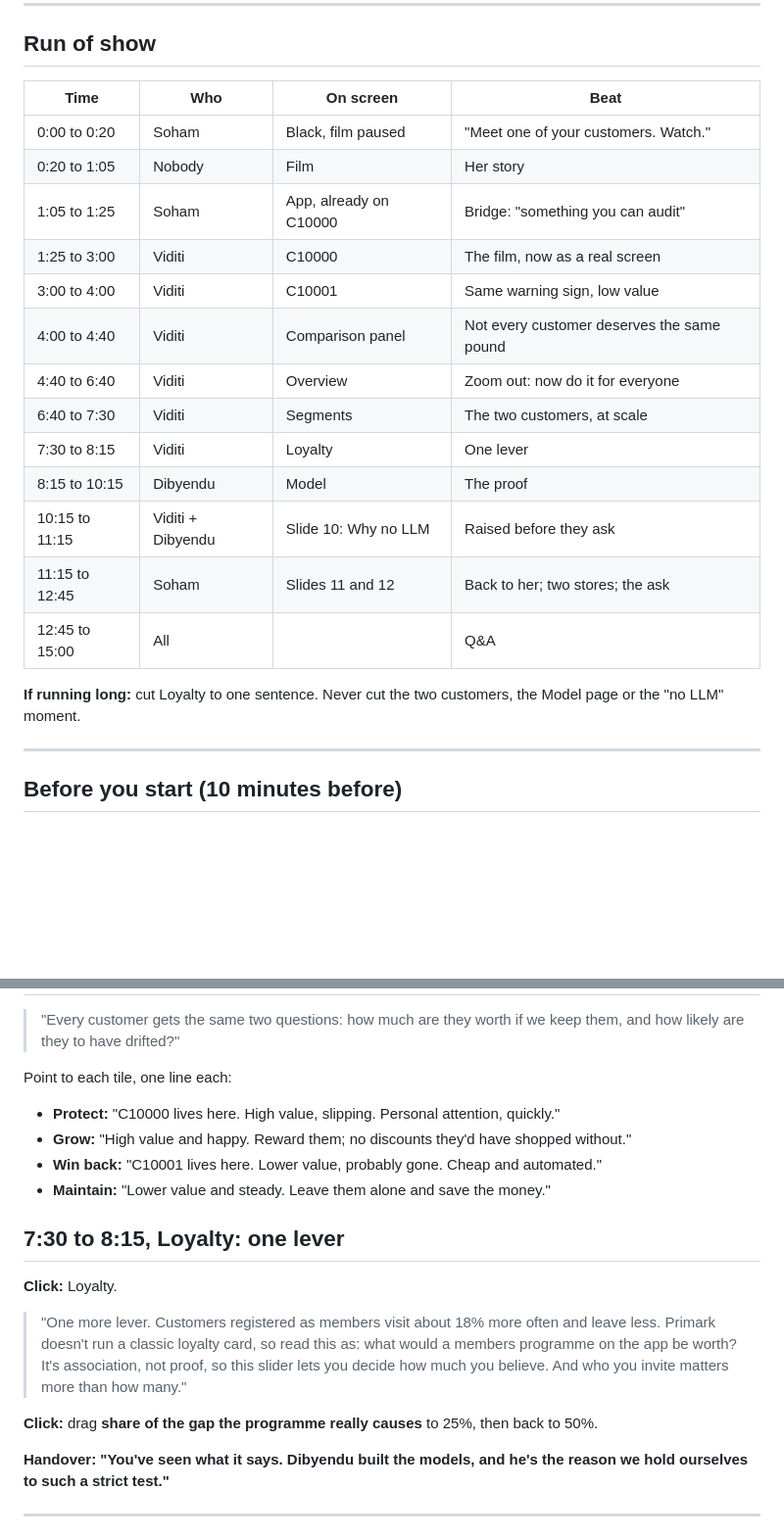
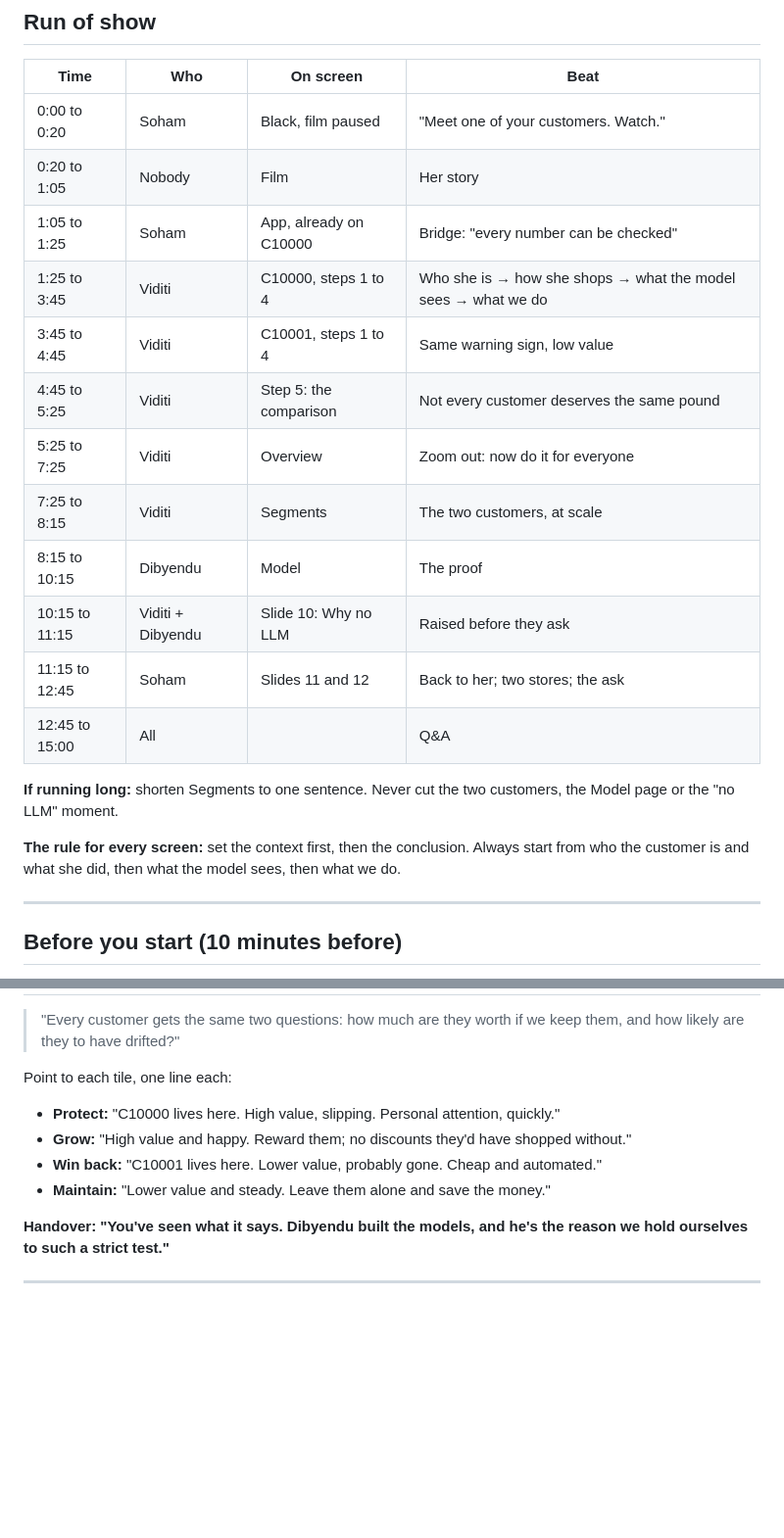
Before and after one commit to inloopsoham/primark-clv, a Markdown page: DEMO_SCRIPT.md, 2 parts joined by grey strips. Shown at 98% size. GitHub-like rendering; blank space fills up the shorter version.

```diff
--- a/DEMO_SCRIPT.md
+++ b/DEMO_SCRIPT.md
@@ -29,19 +29,20 @@ Every handover is a fixed line, in **bold**. Nobody steps in anywhere else.
 |---|---|---|---|
 | 0:00 to 0:20 | Soham | Black, film paused | "Meet one of your customers. Watch." |
 | 0:20 to 1:05 | Nobody | Film | Her story |
-| 1:05 to 1:25 | Soham | App, already on C10000 | Bridge: "something you can audit" |
-| 1:25 to 3:00 | Viditi | C10000 | The film, now as a real screen |
-| 3:00 to 4:00 | Viditi | C10001 | Same warning sign, low value |
-| 4:00 to 4:40 | Viditi | Comparison panel | Not every customer deserves the same pound |
-| 4:40 to 6:40 | Viditi | Overview | Zoom out: now do it for everyone |
-| 6:40 to 7:30 | Viditi | Segments | The two customers, at scale |
-| 7:30 to 8:15 | Viditi | Loyalty | One lever |
+| 1:05 to 1:25 | Soham | App, already on C10000 | Bridge: "every number can be checked" |
+| 1:25 to 3:45 | Viditi | C10000, steps 1 to 4 | Who she is → how she shops → what the model sees → what we do |
+| 3:45 to 4:45 | Viditi | C10001, steps 1 to 4 | Same warning sign, low value |
+| 4:45 to 5:25 | Viditi | Step 5: the comparison | Not every customer deserves the same pound |
+| 5:25 to 7:25 | Viditi | Overview | Zoom out: now do it for everyone |
+| 7:25 to 8:15 | Viditi | Segments | The two customers, at scale |
 | 8:15 to 10:15 | Dibyendu | Model | The proof |
 | 10:15 to 11:15 | Viditi + Dibyendu | Slide 10: Why no LLM | Raised before they ask |
 | 11:15 to 12:45 | Soham | Slides 11 and 12 | Back to her; two stores; the ask |
 | 12:45 to 15:00 | All | | Q&A |
 
-**If running long:** cut Loyalty to one sentence. Never cut the two customers, the Model page or the "no LLM" moment.
+**If running long:** shorten Segments to one sentence. Never cut the two customers, the Model page or the "no LLM" moment.
+
+**The rule for every screen:** set the context first, then the conclusion. Always start from who the customer is and what she did, then what the model sees, then what we do.
 
 ---
 
@@ -147,14 +167,6 @@ Point to each tile, one line each:
 - **Grow:** "High value and happy. Reward them; no discounts they'd have shopped without."
 - **Win back:** "C10001 lives here. Lower value, probably gone. Cheap and automated."
 - **Maintain:** "Lower value and steady. Leave them alone and save the money."
-
-## 7:30 to 8:15, Loyalty: one lever
-
-**Click:** Loyalty.
-
-> "One more lever. Customers registered as members visit about 18% more often and leave less. Primark doesn't run a classic loyalty card, so read this as: what would a members programme on the app be worth? It's association, not proof, so this slider lets you decide how much you believe. And who you invite matters more than how many."
-
-**Click:** drag **share of the gap the programme really causes** to 25%, then back to 50%.
 
 **Handover:** **"You've seen what it says. Dibyendu built the models, and he's the reason we hold ourselves to such a strict test."**
 
```
Also changed, not shown: other parts of DEMO_SCRIPT.md (+41 -22 lines).
